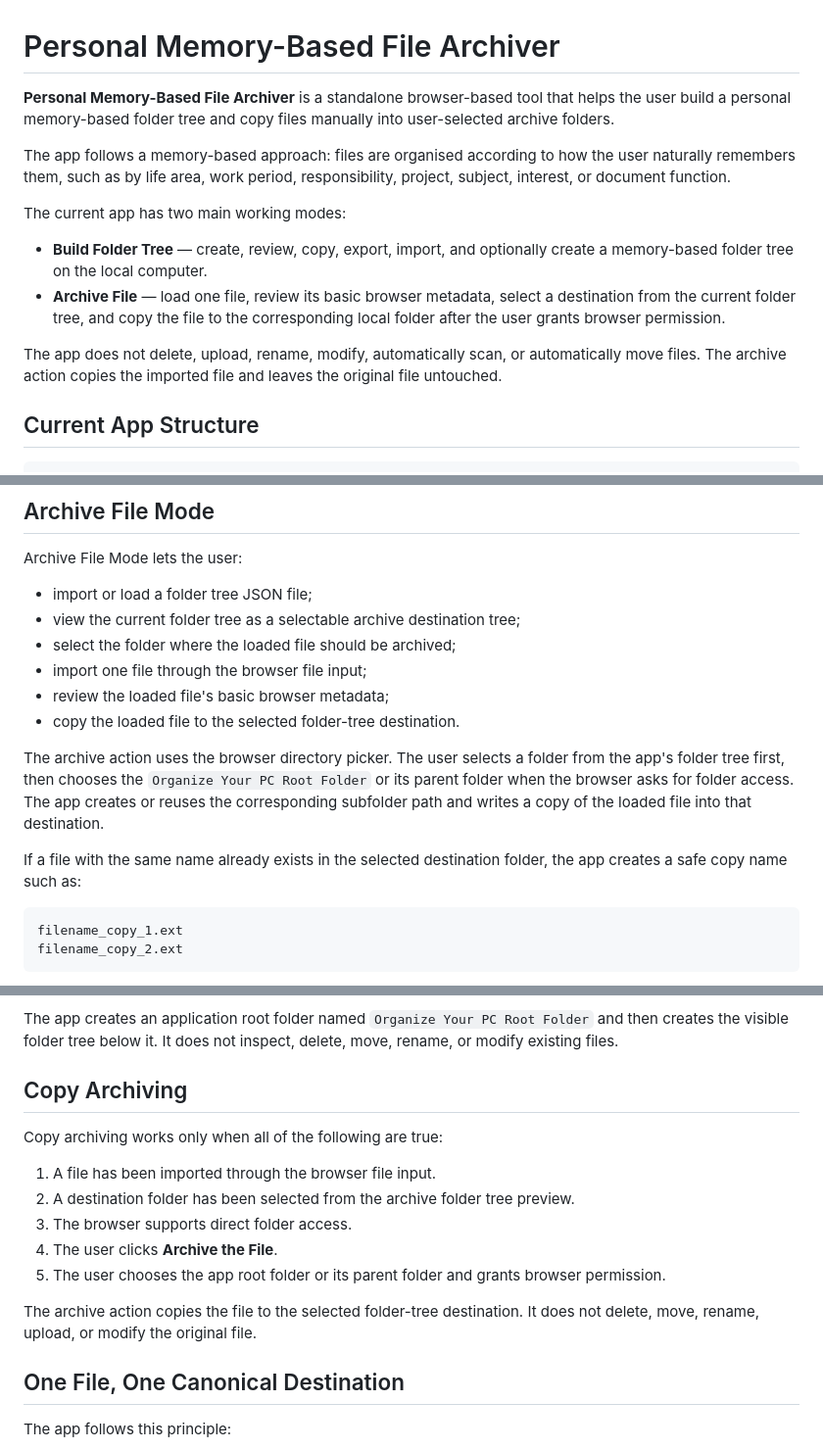
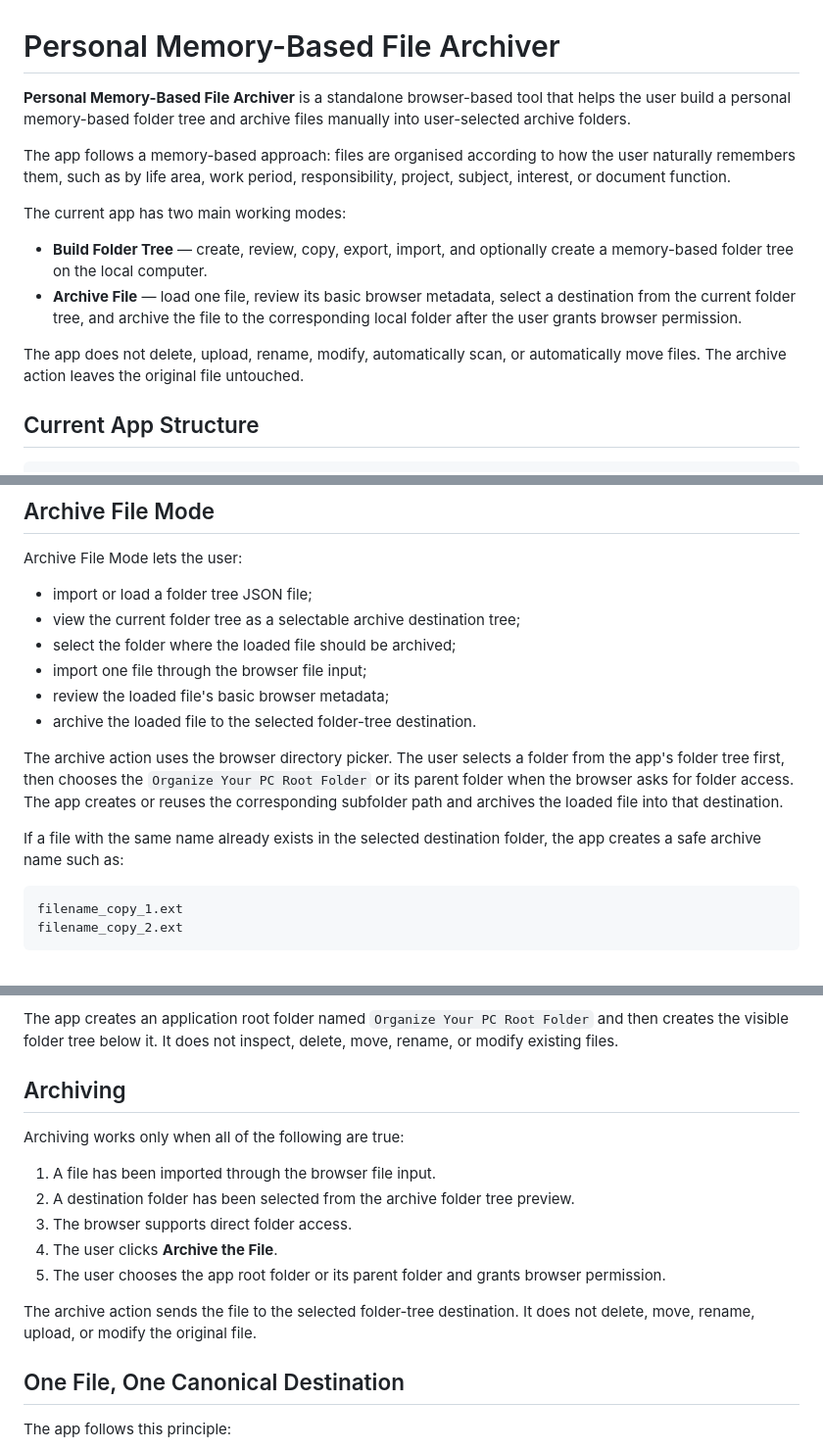
Before and after one commit to mmark76/Personal_Organisation_File_Archiver, a Markdown page: README.md, 3 parts joined by grey strips. Shown at 98% size. Drawn GitHub-style.

Commit message:
Use archive terminology in documentation

````diff
--- a/README.md
+++ b/README.md
@@ -1,15 +1,15 @@
 # Personal Memory-Based File Archiver
 
-**Personal Memory-Based File Archiver** is a standalone browser-based tool that helps the user build a personal memory-based folder tree and copy files manually into user-selected archive folders.
+**Personal Memory-Based File Archiver** is a standalone browser-based tool that helps the user build a personal memory-based folder tree and archive files manually into user-selected archive folders.
 
 The app follows a memory-based approach: files are organised according to how the user naturally remembers them, such as by life area, work period, responsibility, project, subject, interest, or document function.
 
 The current app has two main working modes:
 
 - **Build Folder Tree** — create, review, copy, export, import, and optionally create a memory-based folder tree on the local computer.
-- **Archive File** — load one file, review its basic browser metadata, select a destination from the current folder tree, and copy the file to the corresponding local folder after the user grants browser permission.
+- **Archive File** — load one file, review its basic browser metadata, select a destination from the current folder tree, and archive the file to the corresponding local folder after the user grants browser permission.
 
-The app does not delete, upload, rename, modify, automatically scan, or automatically move files. The archive action copies the imported file and leaves the original file untouched.
+The app does not delete, upload, rename, modify, automatically scan, or automatically move files. The archive action leaves the original file untouched.
 
 ## Current App Structure
 
@@ -118,11 +118,11 @@ Archive File Mode lets the user:
 - select the folder where the loaded file should be archived;
 - import one file through the browser file input;
 - review the loaded file's basic browser metadata;
-- copy the loaded file to the selected folder-tree destination.
+- archive the loaded file to the selected folder-tree destination.
 
-The archive action uses the browser directory picker. The user selects a folder from the app's folder tree first, then chooses the `Organize Your PC Root Folder` or its parent folder when the browser asks for folder access. The app creates or reuses the corresponding subfolder path and writes a copy of the loaded file into that destination.
+The archive action uses the browser directory picker. The user selects a folder from the app's folder tree first, then chooses the `Organize Your PC Root Folder` or its parent folder when the browser asks for folder access. The app creates or reuses the corresponding subfolder path and archives the loaded file into that destination.
 
-If a file with the same name already exists in the selected destination folder, the app creates a safe copy name such as:
+If a file with the same name already exists in the selected destination folder, the app creates a safe archive name such as:
 
 ```text
 filename_copy_1.ext
@@ -176,9 +176,9 @@ Folder creation works only when all of the following are true:
 
 The app creates an application root folder named `Organize Your PC Root Folder` and then creates the visible folder tree below it. It does not inspect, delete, move, rename, or modify existing files.
 
-## Copy Archiving
+## Archiving
 
-Copy archiving works only when all of the following are true:
+Archiving works only when all of the following are true:
 
 1. A file has been imported through the browser file input.
 2. A destination folder has been selected from the archive folder tree preview.
@@ -186,7 +186,7 @@ Copy archiving works only when all of the following are true:
 4. The user clicks **Archive the File**.
 5. The user chooses the app root folder or its parent folder and grants browser permission.
 
-The archive action copies the file to the selected folder-tree destination. It does not delete, move, rename, upload, or modify the original file.
+The archive action sends the file to the selected folder-tree destination. It does not delete, move, rename, upload, or modify the original file.
 
 ## One File, One Canonical Destination
 
````
Also changed, not shown: other parts of README.md (+5 -5 lines).
